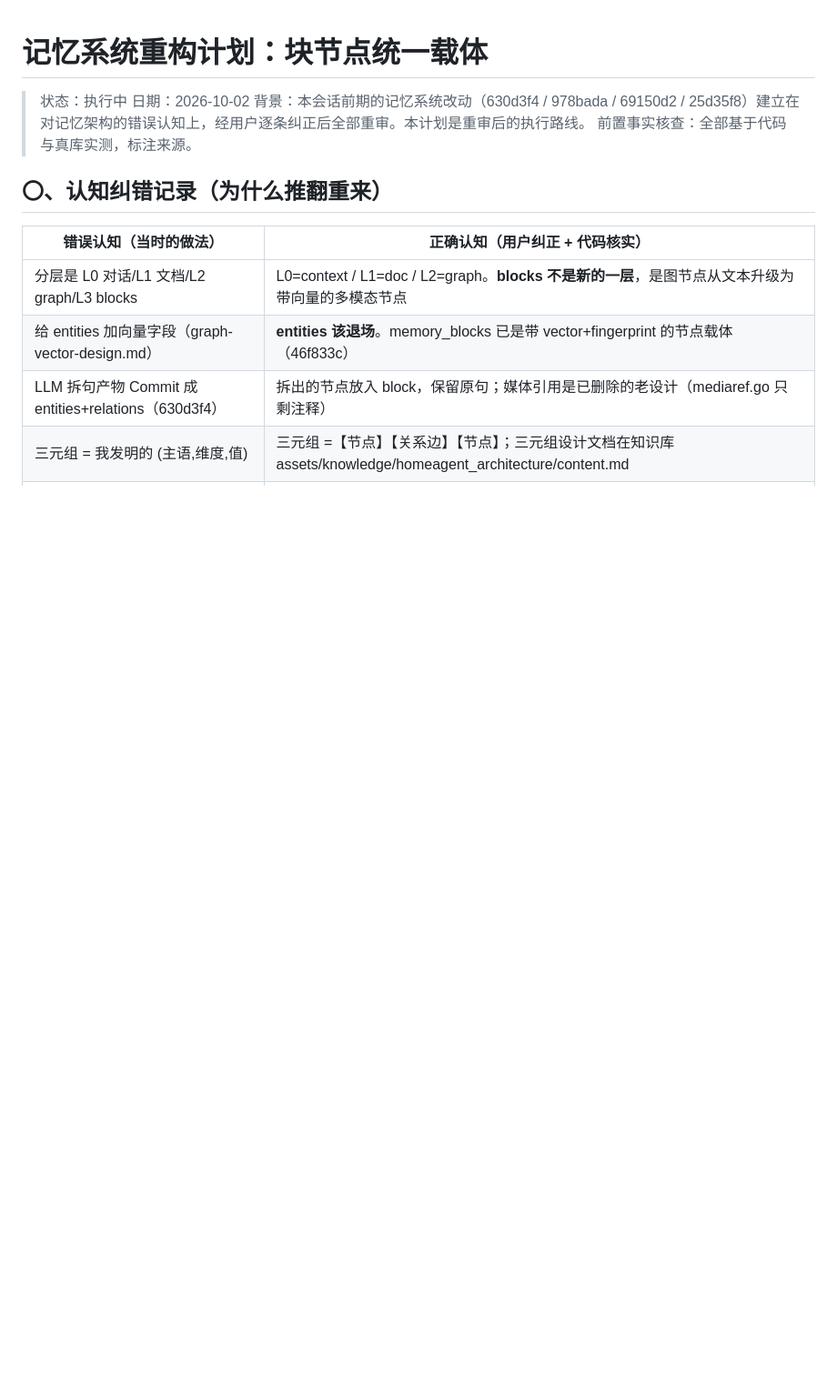
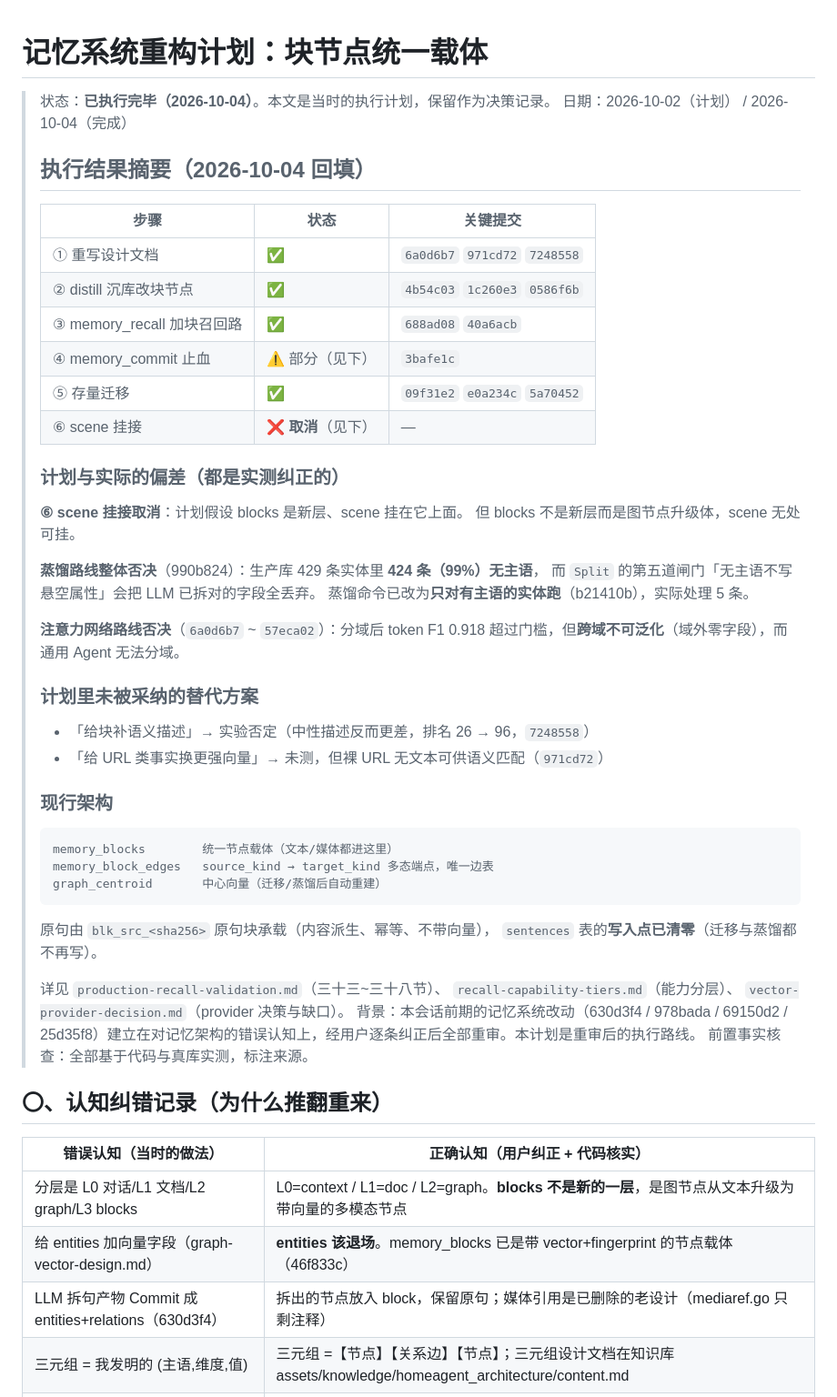
Before and after one commit to JianFeeeee/HomeAgent, a Markdown page: docs/zh/memory-restructure-plan.md, the part around the change. Shown at 91% size. Rendered like a GitHub page; blank space fills up the shorter version.

Commit message:
docs(memory): 回填重构计划执行结果（含计划与实际的偏差）
状态从「执行中」改为「已执行完毕」，并回填：

## 步骤执行情况

    ① 重写设计文档        ✅
    ② distill 沉库改块     ✅  617f030 521636b 4e80277
    ③ memory_recall 加块路  ✅  a1d059c 14569bd
    ④ memory_commit 止血   ⚠️ 部分
    ⑤ 存量迁移            ✅  6ff6fa5 c12b85f f9ad001
    ⑥ scene 挂接          ❌ 取消

## 计划与实际的偏差（都是实测纠正的）

**⑥ 取消**：计划假设 blocks 是新层、scene 挂在它上面，
但 blocks 不是新层而是图节点升级体，scene 无处可挂。

**蒸馏整体否决**（5abd1b8）：生产库 424/429 条实体无主语，
第五道闸门会把 LLM 已拆对的字段全丢弃。已改为只跑有主语的。

**注意力网络否决**：分域后 token F1 0.918 超门槛，但跨域不可泛化。

## 计划里未被采纳的替代方案

    给块补语义描述    实验否定（排名 26 → 96）
    换更强向量        未测，但裸 URL 无文本可供语义匹配

## 现行架构

    memory_blocks        统一节点载体
    memory_block_edges   多态端点，唯一边表
    graph_centroid       中心向量（迁移/蒸馏后自动重建）

原句由 blk_src_<sha256> 原句块承载（幂等、不带向量），
sentences 表写入点已清零。

````diff
--- a/docs/zh/memory-restructure-plan.md
+++ b/docs/zh/memory-restructure-plan.md
@@ -1,7 +1,50 @@
 # 记忆系统重构计划：块节点统一载体
 
-> 状态：执行中
-> 日期：2026-10-02
+> 状态：**已执行完毕（2026-10-04）**。本文是当时的执行计划，保留作为决策记录。
+> 日期：2026-10-02（计划） / 2026-10-04（完成）
+>
+> ## 执行结果摘要（2026-10-04 回填）
+>
+> | 步骤 | 状态 | 关键提交 |
+> |---|---|---|
+> | ① 重写设计文档 | ✅ | `6a0d6b7` `971cd72` `7248558` |
+> | ② distill 沉库改块节点 | ✅ | `4b54c03` `1c260e3` `0586f6b` |
+> | ③ memory_recall 加块召回路 | ✅ | `688ad08` `40a6acb` |
+> | ④ memory_commit 止血 | ⚠️ 部分（见下） | `3bafe1c` |
+> | ⑤ 存量迁移 | ✅ | `09f31e2` `e0a234c` `5a70452` |
+> | ⑥ scene 挂接 | ❌ **取消**（见下） | — |
+>
+> ### 计划与实际的偏差（都是实测纠正的）
+>
+> **⑥ scene 挂接取消**：计划假设 blocks 是新层、scene 挂在它上面。
+> 但 blocks 不是新层而是图节点升级体，scene 无处可挂。
+>
+> **蒸馏路线整体否决**（990b824）：生产库 429 条实体里 **424 条（99%）无主语**，
+> 而 `Split` 的第五道闸门「无主语不写悬空属性」会把 LLM 已拆对的字段全丢弃。
+> 蒸馏命令已改为**只对有主语的实体跑**（b21410b），实际处理 5 条。
+>
+> **注意力网络路线否决**（`6a0d6b7` ~ `57eca02`）：分域后 token F1 0.918
+> 超过门槛，但**跨域不可泛化**（域外零字段），而通用 Agent 无法分域。
+>
+> ### 计划里未被采纳的替代方案
+>
+> - 「给块补语义描述」→ 实验否定（中性描述反而更差，排名 26 → 96，`7248558`）
+> - 「给 URL 类事实换更强向量」→ 未测，但裸 URL 无文本可供语义匹配（`971cd72`）
+>
+> ### 现行架构
+>
+> ```
+> memory_blocks        统一节点载体（文本/媒体都进这里）
+> memory_block_edges   source_kind → target_kind 多态端点，唯一边表
+> graph_centroid       中心向量（迁移/蒸馏后自动重建）
+> ```
+>
+> 原句由 `blk_src_<sha256>` 原句块承载（内容派生、幂等、不带向量），
+> `sentences` 表的**写入点已清零**（迁移与蒸馏都不再写）。
+>
+> 详见 `production-recall-validation.md`（三十三~三十八节）、
+> `recall-capability-tiers.md`（能力分层）、
+> `vector-provider-decision.md`（provider 决策与缺口）。
 > 背景：本会话前期的记忆系统改动（630d3f4 / 978bada / 69150d2 / 25d35f8）建立在对记忆架构的错误认知上，经用户逐条纠正后全部重审。本计划是重审后的执行路线。
 > 前置事实核查：全部基于代码与真库实测，标注来源。
 
````
